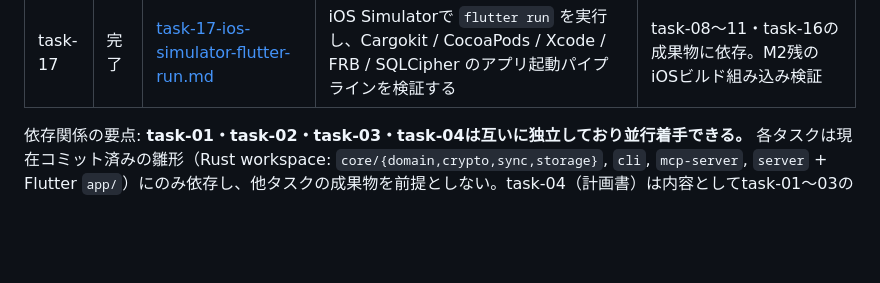
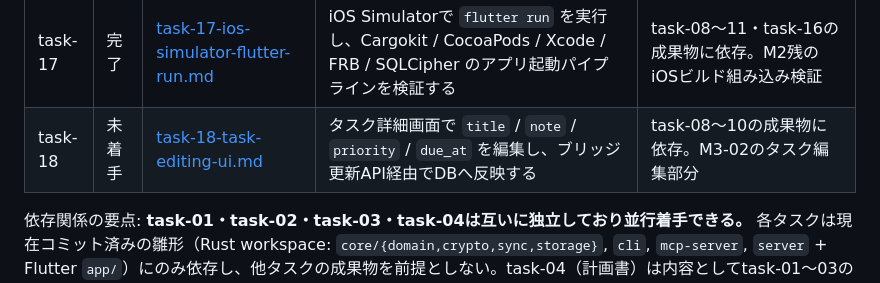
Before and after one commit to ouvill/todori, a Markdown page: docs/tasks/README.md, the part around the change. Drawn GitHub-style; blank space fills up the shorter version.

Commit message:
docs(tasks): add task editing ui task

```diff
--- a/docs/tasks/README.md
+++ b/docs/tasks/README.md
@@ -35,6 +35,7 @@
 | task-15 | 完了 | [task-15-security-policy.md](./task-15-security-policy.md) | public化前に `SECURITY.md` を作成し、脆弱性報告導線とGitHub private vulnerability reporting利用方針を整備する | task-12の監査結果に依存。GitHub private vulnerability reportingの有効化は人間作業 |
 | task-16 | 完了 | [task-16-flutter-analyze-build-artifact.md](./task-16-flutter-analyze-build-artifact.md) | `flutter analyze` がmacOS build artifact内の古いcargokit参照で失敗する原因を調査し、品質ゲートを復旧する | task-14検証セッションで発見。機能変更ではなく品質ゲート復旧 |
 | task-17 | 完了 | [task-17-ios-simulator-flutter-run.md](./task-17-ios-simulator-flutter-run.md) | iOS Simulatorで `flutter run` を実行し、Cargokit / CocoaPods / Xcode / FRB / SQLCipher のアプリ起動パイプラインを検証する | task-08〜11・task-16の成果物に依存。M2残のiOSビルド組み込み検証 |
+| task-18 | 未着手 | [task-18-task-editing-ui.md](./task-18-task-editing-ui.md) | タスク詳細画面で `title` / `note` / `priority` / `due_at` を編集し、ブリッジ更新API経由でDBへ反映する | task-08〜10の成果物に依存。M3-02のタスク編集部分 |
 
 依存関係の要点: **task-01・task-02・task-03・task-04は互いに独立しており並行着手できる。** 各タスクは現在コミット済みの雛形（Rust workspace: `core/{domain,crypto,sync,storage}`, `cli`, `mcp-server`, `server` + Flutter `app/`）にのみ依存し、他タスクの成果物を前提としない。task-04（計画書）は内容としてtask-01〜03のPoC結果を参照する記述を含むが、計画書自体の執筆はPoCの完了を待たずに着手してよい（未完了の場合は「前提: task-0Xの結果待ち」と明記すること）。
 
```
Also changed, not shown: docs/tasks/task-18-task-editing-ui.md (added, +149 -0 lines).
